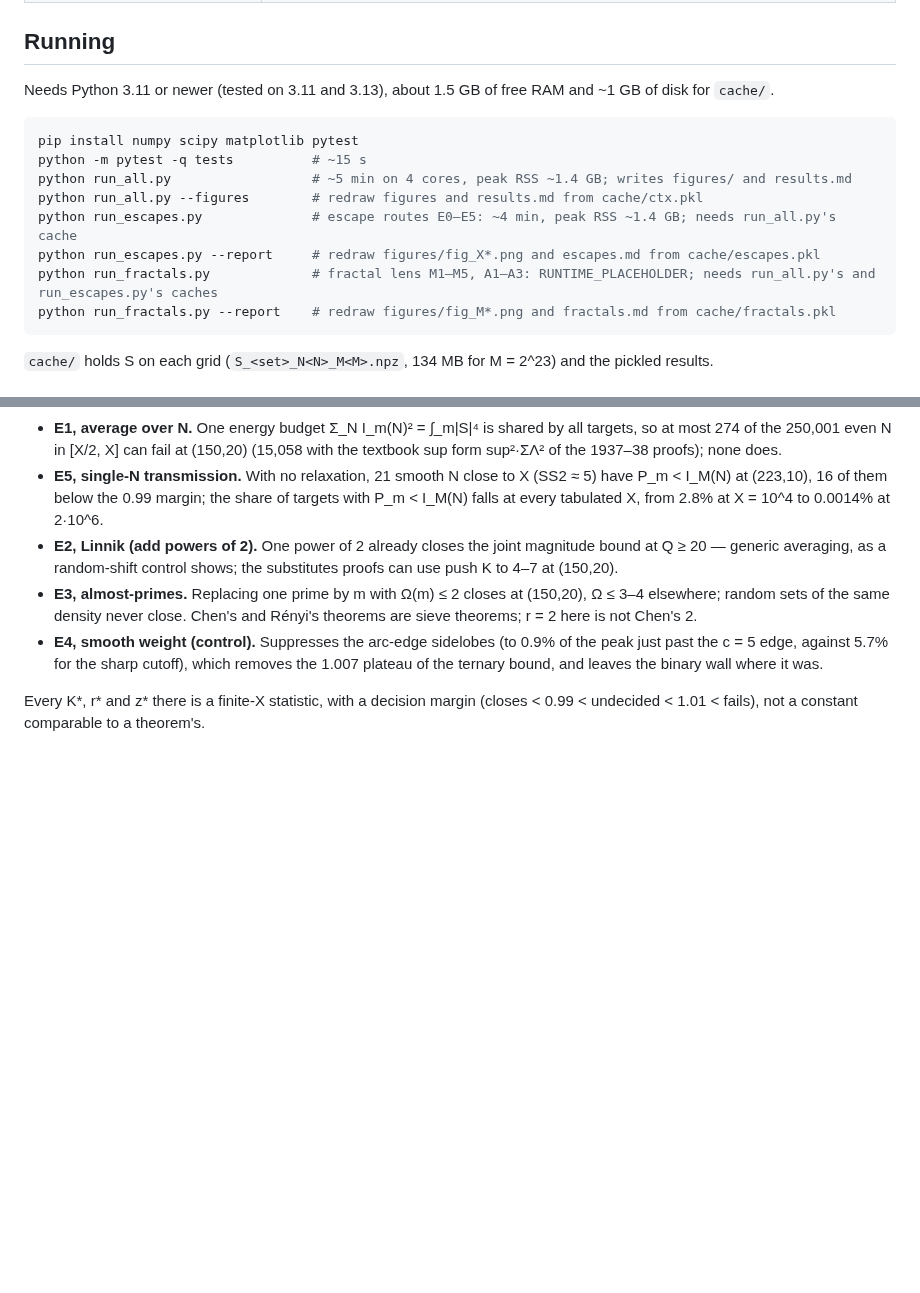
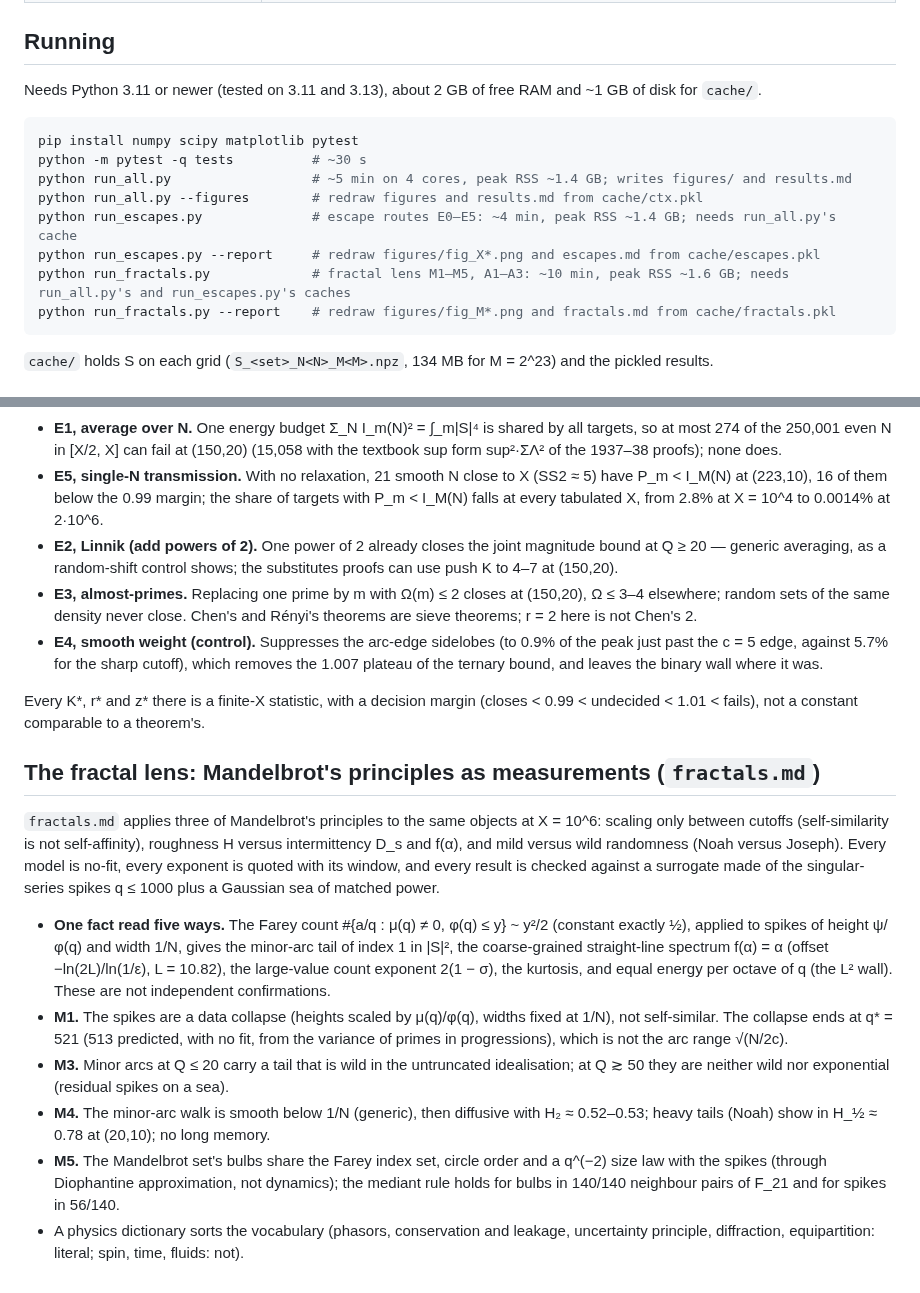
Before and after one commit to rafaellemus92/circlemethod, a Markdown page: README.md, 2 parts joined by grey strips. GitHub-like rendering; blank space fills up the shorter version.

Commit message:
Polish the fractal-lens figures and report; document the run in README
Co-Authored-By: Claude Opus 5.5 <noreply@anthropic.com>
Claude-Session: https://claude.ai/code/session_01QD36W6W8wdJTkak1YDjoi6

````diff
--- a/README.md
+++ b/README.md
@@ -65,16 +65,16 @@ the tall near-rational spikes (Q large) and push the arc-edge sidelobes down (c
 
 ## Running
 
-Needs Python 3.11 or newer (tested on 3.11 and 3.13), about 1.5 GB of free RAM and ~1 GB of disk for `cache/`.
+Needs Python 3.11 or newer (tested on 3.11 and 3.13), about 2 GB of free RAM and ~1 GB of disk for `cache/`.
 
 ```bash
 pip install numpy scipy matplotlib pytest
-python -m pytest -q tests          # ~15 s
+python -m pytest -q tests          # ~30 s
 python run_all.py                  # ~5 min on 4 cores, peak RSS ~1.4 GB; writes figures/ and results.md
 python run_all.py --figures        # redraw figures and results.md from cache/ctx.pkl
 python run_escapes.py              # escape routes E0–E5: ~4 min, peak RSS ~1.4 GB; needs run_all.py's cache
 python run_escapes.py --report     # redraw figures/fig_X*.png and escapes.md from cache/escapes.pkl
-python run_fractals.py             # fractal lens M1–M5, A1–A3: RUNTIME_PLACEHOLDER; needs run_all.py's and run_escapes.py's caches
+python run_fractals.py             # fractal lens M1–M5, A1–A3: ~10 min, peak RSS ~1.6 GB; needs run_all.py's and run_escapes.py's caches
 python run_fractals.py --report    # redraw figures/fig_M*.png and fractals.md from cache/fractals.pkl
 ```
 
@@ -134,3 +134,27 @@ tests, at the same X = 10^6, the classical relaxations under which the *magnitud
 
 Every K\*, r\* and z\* there is a finite-X statistic, with a decision margin (closes < 0.99 < undecided < 1.01 < fails),
 not a constant comparable to a theorem's.
+
+## The fractal lens: Mandelbrot's principles as measurements (`fractals.md`)
+
+`fractals.md` applies three of Mandelbrot's principles to the same objects at X = 10^6: scaling only between cutoffs
+(self-similarity is not self-affinity), roughness H versus intermittency D_s and f(α), and mild versus wild randomness
+(Noah versus Joseph). Every model is no-fit, every exponent is quoted with its window, and every result is checked
+against a surrogate made of the singular-series spikes q ≤ 1000 plus a Gaussian sea of matched power.
+
+* **One fact read five ways.** The Farey count #{a/q : μ(q) ≠ 0, φ(q) ≤ y} ~ y²/2 (constant exactly ½), applied to
+  spikes of height ψ/φ(q) and width 1/N, gives the minor-arc tail of index 1 in |S|², the coarse-grained straight-line
+  spectrum f(α) = α (offset −ln(2L)/ln(1/ε), L = 10.82), the large-value count exponent 2(1 − σ), the kurtosis, and equal
+  energy per octave of q (the L² wall). These are not independent confirmations.
+* **M1.** The spikes are a data collapse (heights scaled by μ(q)/φ(q), widths fixed at 1/N), not self-similar. The
+  collapse ends at q* = 521 (513 predicted, with no fit, from the variance of primes in progressions), which is not the
+  arc range √(N/2c).
+* **M3.** Minor arcs at Q ≤ 20 carry a tail that is wild in the untruncated idealisation; at Q ≳ 50 they are neither
+  wild nor exponential (residual spikes on a sea).
+* **M4.** The minor-arc walk is smooth below 1/N (generic), then diffusive with H₂ ≈ 0.52–0.53; heavy tails (Noah) show
+  in H_½ ≈ 0.78 at (20,10); no long memory.
+* **M5.** The Mandelbrot set's bulbs share the Farey index set, circle order and a q^(−2) size law with the spikes
+  (through Diophantine approximation, not dynamics); the mediant rule holds for bulbs in 140/140 neighbour pairs of F_21
+  and for spikes in 56/140.
+* A physics dictionary sorts the vocabulary (phasors, conservation and leakage, uncertainty principle, diffraction,
+  equipartition: literal; spin, time, fluids: not).
````
Also changed, not shown: fractals.md (+53 -41 lines), figures/fig_M1_collapse.png, figures/fig_M2_spectrum.png, figures/fig_M3_tails.png, figures/fig_M4_walks.png, figures/fig_M6_octaves_largevalues_uncertainty.png, 5 other files.
